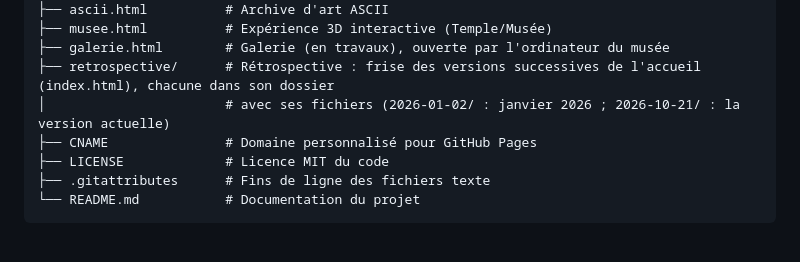
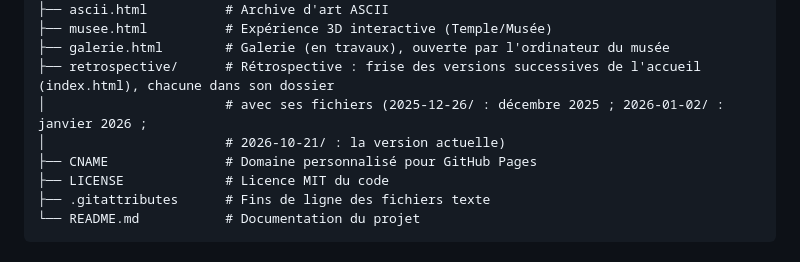
Before and after one commit to Jasonette1/mon-portfolio.v2, a Markdown page: README.md, the part around the change. GitHub-like rendering.

Commit message:
README : la copie de décembre 2025 dans la structure du projet (retrospective/2025-12-26/)

```diff
--- a/README.md
+++ b/README.md
@@ -92,7 +92,8 @@ Voici un aperçu de l'organisation des fichiers sources :
 ├── musee.html          # Expérience 3D interactive (Temple/Musée)
 ├── galerie.html        # Galerie (en travaux), ouverte par l'ordinateur du musée
 ├── retrospective/      # Rétrospective : frise des versions successives de l'accueil (index.html), chacune dans son dossier
-│                       # avec ses fichiers (2026-01-02/ : janvier 2026 ; 2026-10-21/ : la version actuelle)
+│                       # avec ses fichiers (2025-12-26/ : décembre 2025 ; 2026-01-02/ : janvier 2026 ;
+│                       # 2026-10-21/ : la version actuelle)
 ├── CNAME               # Domaine personnalisé pour GitHub Pages
 ├── LICENSE             # Licence MIT du code
 ├── .gitattributes      # Fins de ligne des fichiers texte
```
